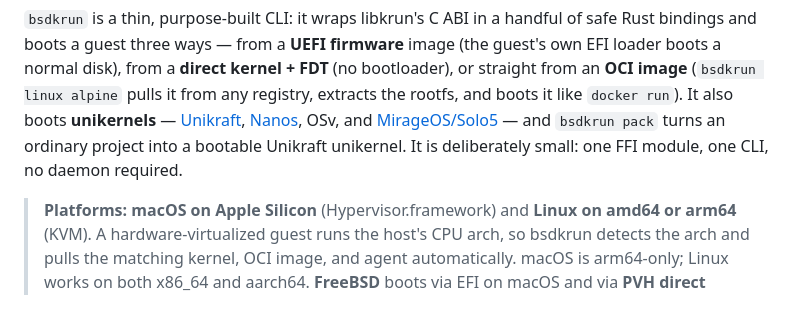
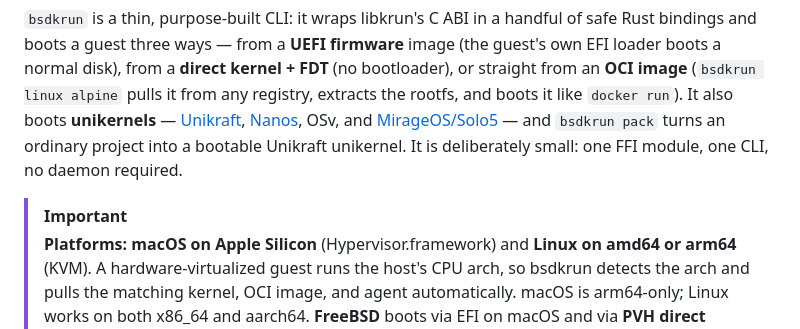
Before and after one commit to tsirysndr/bsdkrun, a Markdown page: README.md, the part around the change. Rendered like a GitHub page.

```diff
--- a/README.md
+++ b/README.md
@@ -25,6 +25,7 @@ image** (`bsdkrun linux alpine` pulls it from any registry, extracts the rootfs,
 ordinary project into a bootable Unikraft unikernel. It is deliberately small: one FFI module,
 one CLI, no daemon required.
 
+> [!IMPORTANT]
 > **Platforms:** **macOS on Apple Silicon** (Hypervisor.framework) and **Linux on amd64 or arm64**
 > (KVM). A hardware-virtualized guest runs the host's CPU arch, so bsdkrun detects the arch and
 > pulls the matching kernel, OCI image, and agent automatically. macOS is arm64-only; Linux works
```
